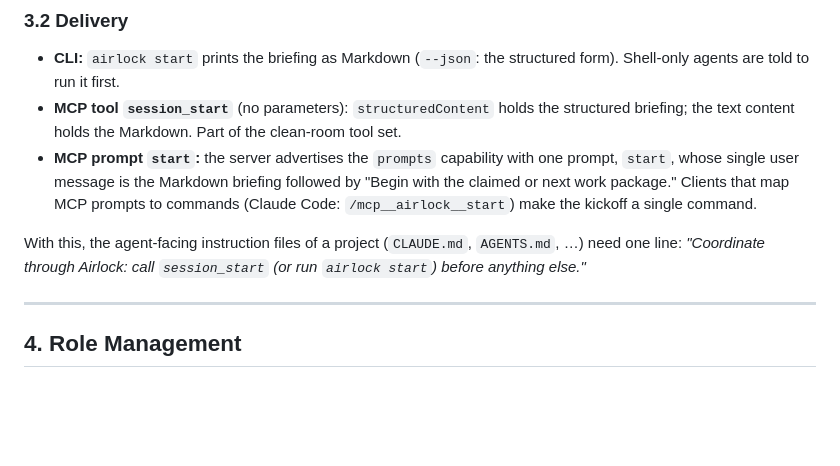
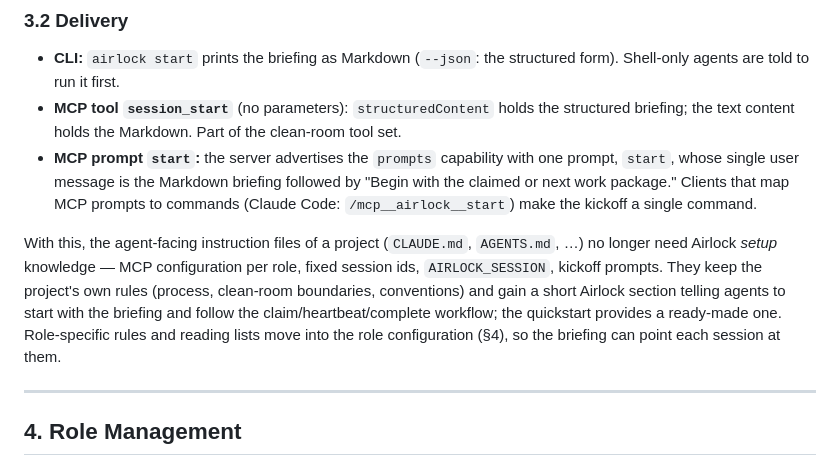
Before and after one commit to Pappet/airlock, a Markdown page: docs/spec/06_onboarding.md, the part around the change. Rendered like a GitHub page; blank space fills up the shorter version.

```diff
--- a/docs/spec/06_onboarding.md
+++ b/docs/spec/06_onboarding.md
@@ -72,7 +72,7 @@ Without a role, the briefing omits the role parts and the next package and says
 - **MCP tool `session_start`** (no parameters): `structuredContent` holds the structured briefing; the text content holds the Markdown. Part of the clean-room tool set.
 - **MCP prompt `start`:** the server advertises the `prompts` capability with one prompt, `start`, whose single user message is the Markdown briefing followed by "Begin with the claimed or next work package." Clients that map MCP prompts to commands (Claude Code: `/mcp__airlock__start`) make the kickoff a single command.
 
-With this, the agent-facing instruction files of a project (`CLAUDE.md`, `AGENTS.md`, …) need one line: *"Coordinate through Airlock: call `session_start` (or run `airlock start`) before anything else."*
+With this, the agent-facing instruction files of a project (`CLAUDE.md`, `AGENTS.md`, …) no longer need Airlock *setup* knowledge — MCP configuration per role, fixed session ids, `AIRLOCK_SESSION`, kickoff prompts. They keep the project's own rules (process, clean-room boundaries, conventions) and gain a short Airlock section telling agents to start with the briefing and follow the claim/heartbeat/complete workflow; the quickstart provides a ready-made one. Role-specific rules and reading lists move into the role configuration (§4), so the briefing can point each session at them.
 
 ---
 
```
Also changed, not shown: docs/walkthroughs/quickstart.md (+40 -1 lines).
